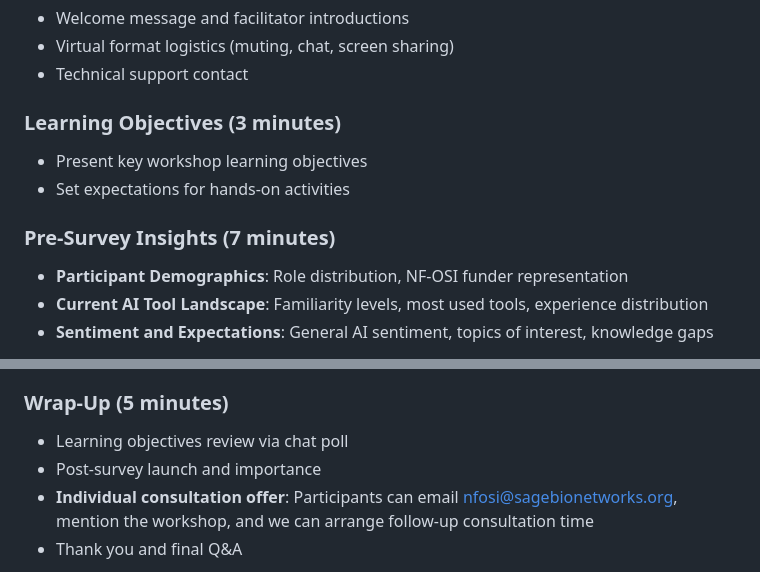
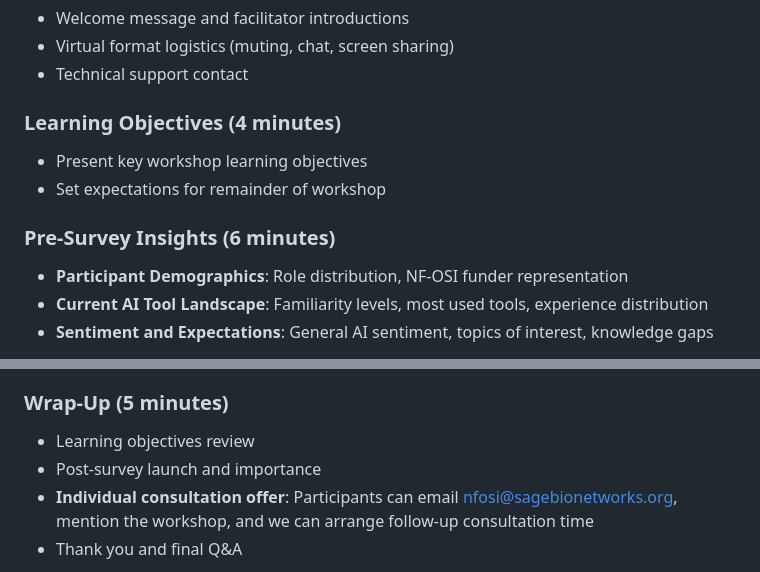
Before and after one commit to nf-osi/tutorials, a Markdown page: ai_coscientist_biomni_2025/workshop_outline.md, 2 parts joined by grey strips. Drawn GitHub-style.

Commit message:
Update outline

```diff
--- a/ai_coscientist_biomni_2025/workshop_outline.md
+++ b/ai_coscientist_biomni_2025/workshop_outline.md
@@ -9,11 +9,11 @@
 - Virtual format logistics (muting, chat, screen sharing)
 - Technical support contact
 
-### Learning Objectives (3 minutes)
+### Learning Objectives (4 minutes)
 - Present key workshop learning objectives
-- Set expectations for hands-on activities
+- Set expectations for remainder of workshop
 
-### Pre-Survey Insights (7 minutes)
+### Pre-Survey Insights (6 minutes)
 - **Participant Demographics**: Role distribution, NF-OSI funder representation
 - **Current AI Tool Landscape**: Familiarity levels, most used tools, experience distribution
 - **Sentiment and Expectations**: General AI sentiment, topics of interest, knowledge gaps
@@ -82,7 +82,7 @@
 - Next steps for tool adoption
 
 ### Wrap-Up (5 minutes)
-- Learning objectives review via chat poll
+- Learning objectives review
 - Post-survey launch and importance
 - **Individual consultation offer**: Participants can email nfosi@sagebionetworks.org, mention the workshop, and we can arrange follow-up consultation time
 - Thank you and final Q&A
```
